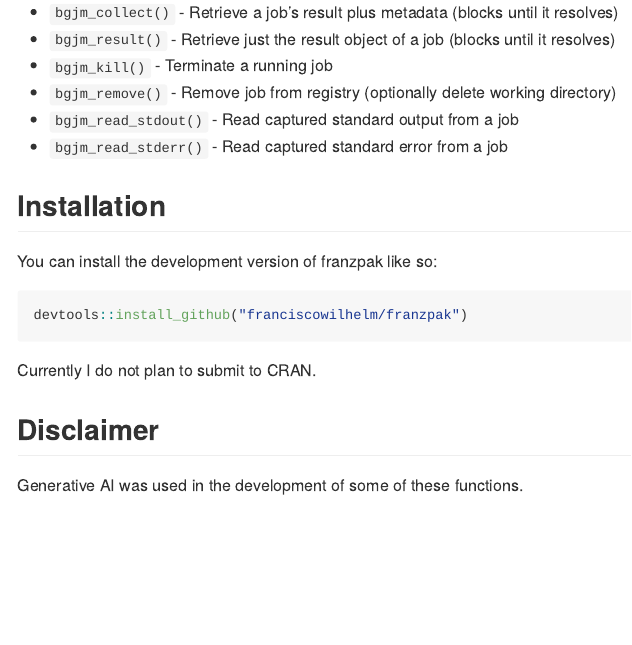
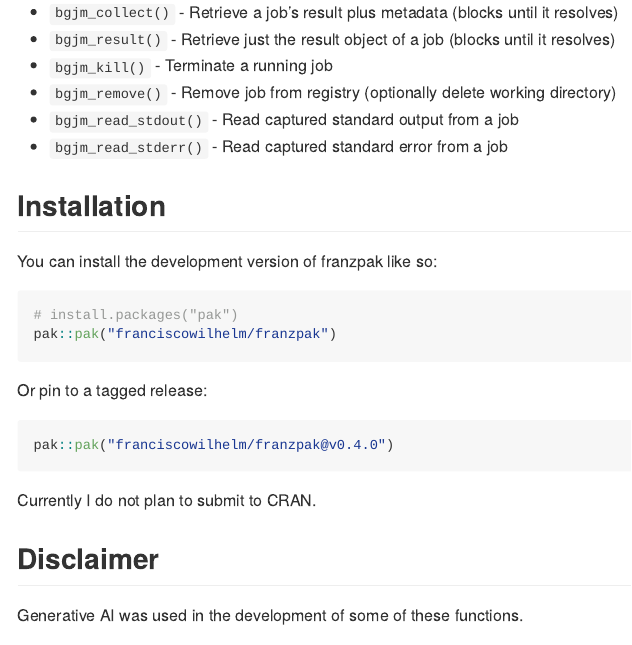
Before and after one commit to franciscowilhelm/franzpak, an R Markdown document (README.Rmd): the page in a window 1100 px wide, from 1190 px down. The pictures show the output file Readme.md that the author committed with the source, drawn offline in the style of GitHub.

Commit message:
Switch install instructions to pak::pak()
devtools::install_github() is effectively superseded by pak. Update the
README to pak::pak("franciscowilhelm/franzpak"), and add a pinned-release
form now that v0.4.0 is published. Readme.md regenerated from README.Rmd.

Co-Authored-By: Claude Opus 4.8 <noreply@anthropic.com>

````diff
--- a/README.Rmd
+++ b/README.Rmd
@@ -70,7 +70,14 @@ registry and per-job file/artifact capture on top:
 You can install the development version of franzpak like so:
 
 ``` r
-devtools::install_github("franciscowilhelm/franzpak")
+# install.packages("pak")
+pak::pak("franciscowilhelm/franzpak")
+```
+
+Or pin to a tagged release:
+
+``` r
+pak::pak("franciscowilhelm/franzpak@v0.4.0")
 ```
 
 Currently I do not plan to submit to CRAN.
````
Also changed, not shown: Readme.md.
